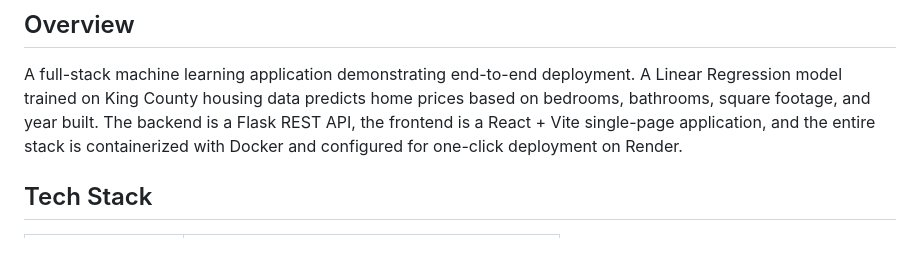
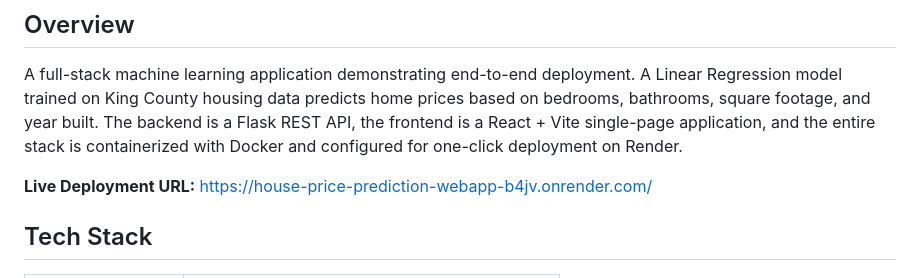
Before and after one commit to rudhra23bcy10296/AI-ML-projects, a Markdown page: 08_End_to_End_Render_Deployment/README.md, the part around the change. Rendered like a GitHub page; blank space fills up the shorter version.

```diff
--- a/08_End_to_End_Render_Deployment/README.md
+++ b/08_End_to_End_Render_Deployment/README.md
@@ -9,6 +9,8 @@
 ## Overview
 
 A full-stack machine learning application demonstrating end-to-end deployment. A Linear Regression model trained on King County housing data predicts home prices based on bedrooms, bathrooms, square footage, and year built. The backend is a Flask REST API, the frontend is a React + Vite single-page application, and the entire stack is containerized with Docker and configured for one-click deployment on Render.
+
+**Live Deployment URL:** [https://house-price-prediction-webapp-b4jv.onrender.com/](https://house-price-prediction-webapp-b4jv.onrender.com/)
 
 ## Tech Stack
 
```
Also changed, not shown: README.md (+2 -1 lines).
